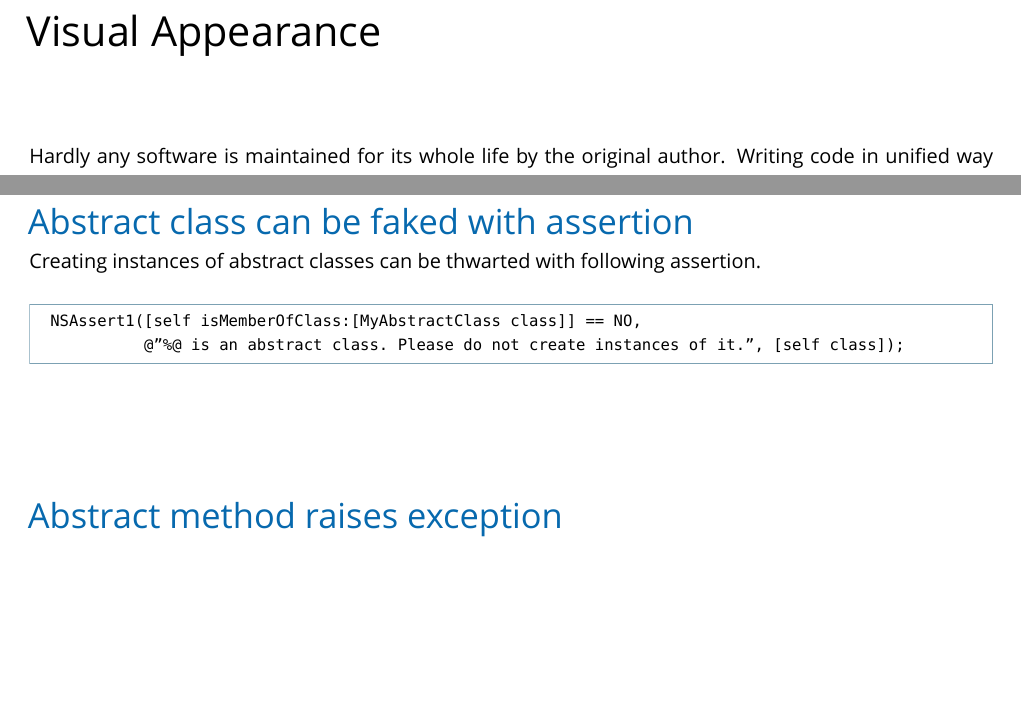
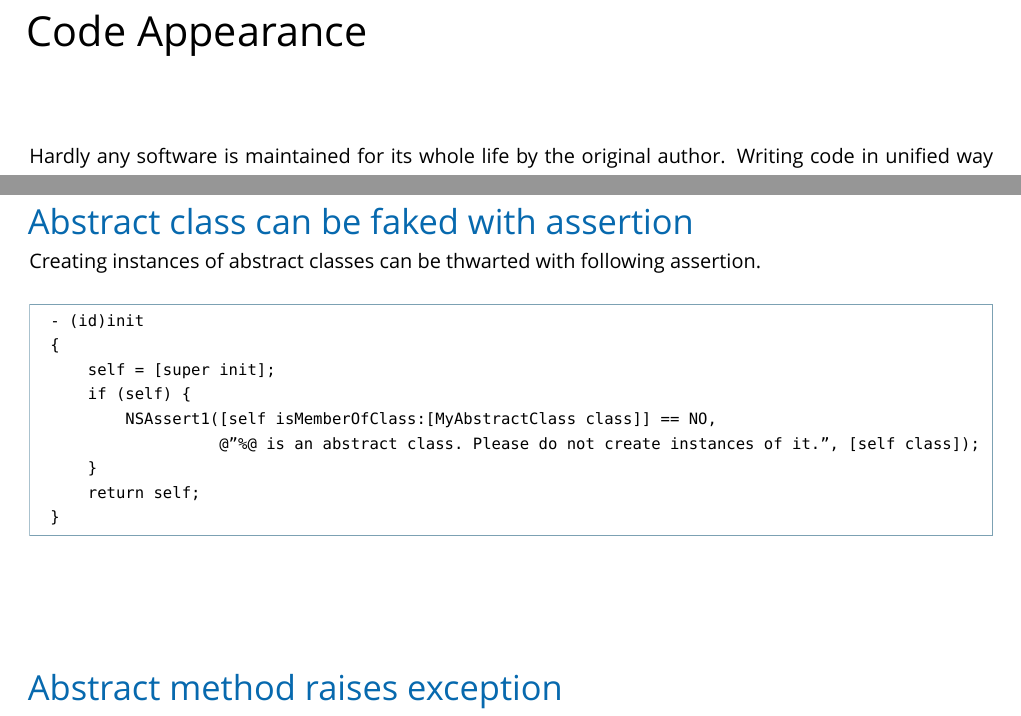
Before and after one commit to wnagrodzki/CocoaProgrammingGuidelines, a LaTeX document (Cocoa Programming Guidelines.tex): two parts of pages 2 and 9 of 18 before the commit and two parts of pages 2 and 9 of 19 after it, joined at a grey line, cut so that both start at the same text, the shorter picture padded with empty space. Compiled offline with XeLaTeX; a missing font is replaced by an installed copy or a similar font.

Commit message:
Minor corrections

```diff
--- a/Cocoa Programming Guidelines.tex
+++ b/Cocoa Programming Guidelines.tex
@@ -126,7 +126,7 @@
 
 \tableofcontents
 
-\section{Visual Appearance}
+\section{Code Appearance}
 
 
 Hardly any software is maintained for its whole life by the original author. Writing code in unified way helps engineers to understand it more quickly.
@@ -499,8 +499,15 @@ Instance subclasses may be in an inconsistent state during init and dealloc meth
 Creating instances of abstract classes can be thwarted with following assertion.
 
 \begin{codelisting}
-NSAssert1([self isMemberOfClass:[MyAbstractClass class]] == NO,
-          @"%@ is an abstract class. Please do not create instances of it.", [self class]);
+- (id)init
+{
+    self = [super init];
+    if (self) {
+        NSAssert1([self isMemberOfClass:[MyAbstractClass class]] == NO,
+                  @"%@ is an abstract class. Please do not create instances of it.", [self class]);
+    }
+    return self;
+}
 \end{codelisting}
 
 
```
Also changed, not shown: Cocoa Programming Guidelines.pdf.
